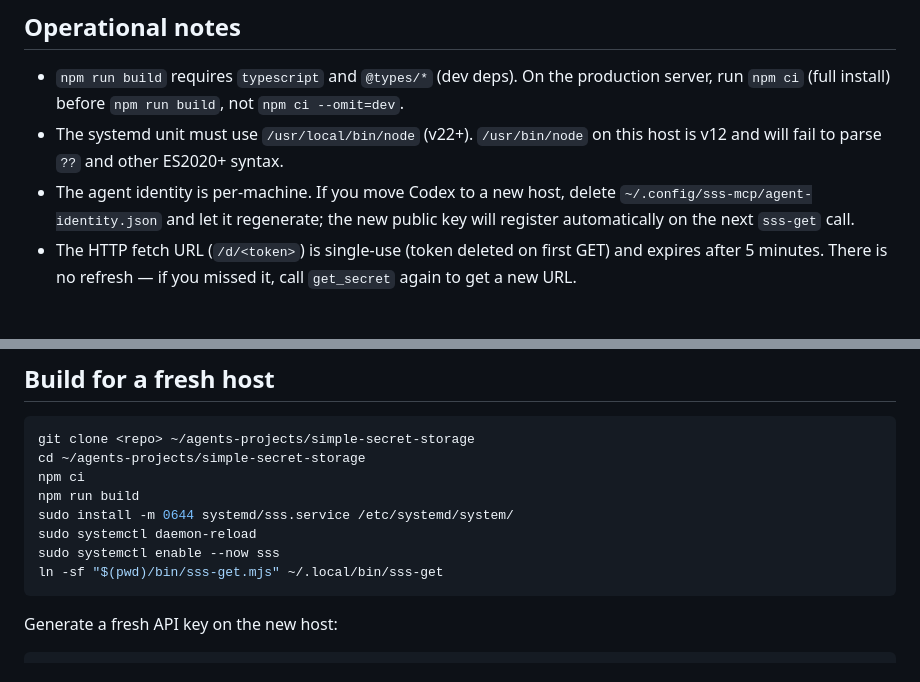
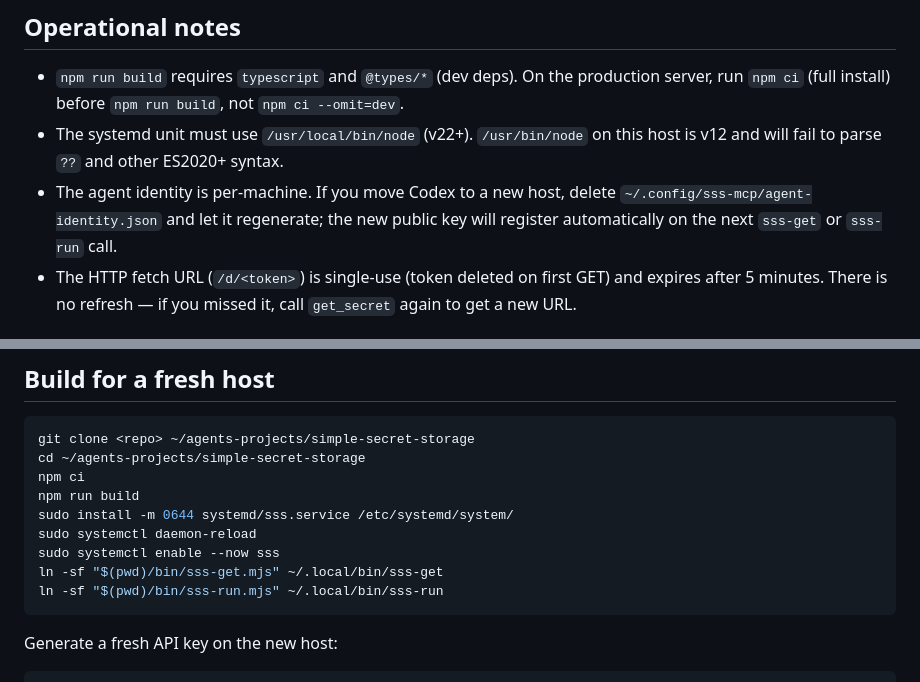
Before and after one commit to megamen32/simple-secret-storage, a Markdown page: README.md, 2 parts joined by grey strips. GitHub-like rendering.

````diff
--- a/README.md
+++ b/README.md
@@ -225,7 +308,7 @@ Files:
 - The agent identity is per-machine. If you move Codex to a new host,
   delete `~/.config/sss-mcp/agent-identity.json` and let it regenerate;
   the new public key will register automatically on the next `sss-get`
-  call.
+  or `sss-run` call.
 - The HTTP fetch URL (`/d/<token>`) is single-use (token deleted on first
   GET) and expires after 5 minutes. There is no refresh — if you missed
   it, call `get_secret` again to get a new URL.
@@ -250,6 +333,7 @@ sudo install -m 0644 systemd/sss.service /etc/systemd/system/
 sudo systemctl daemon-reload
 sudo systemctl enable --now sss
 ln -sf "$(pwd)/bin/sss-get.mjs" ~/.local/bin/sss-get
+ln -sf "$(pwd)/bin/sss-run.mjs" ~/.local/bin/sss-run
 ```
 
 Generate a fresh API key on the new host:
````
Also changed, not shown: other parts of README.md (+101 -18 lines).
